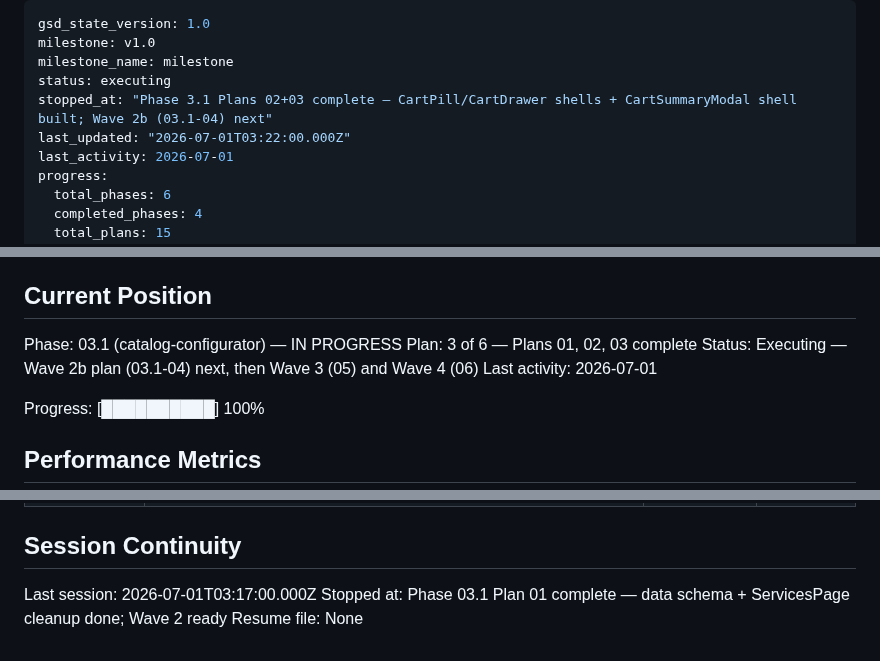
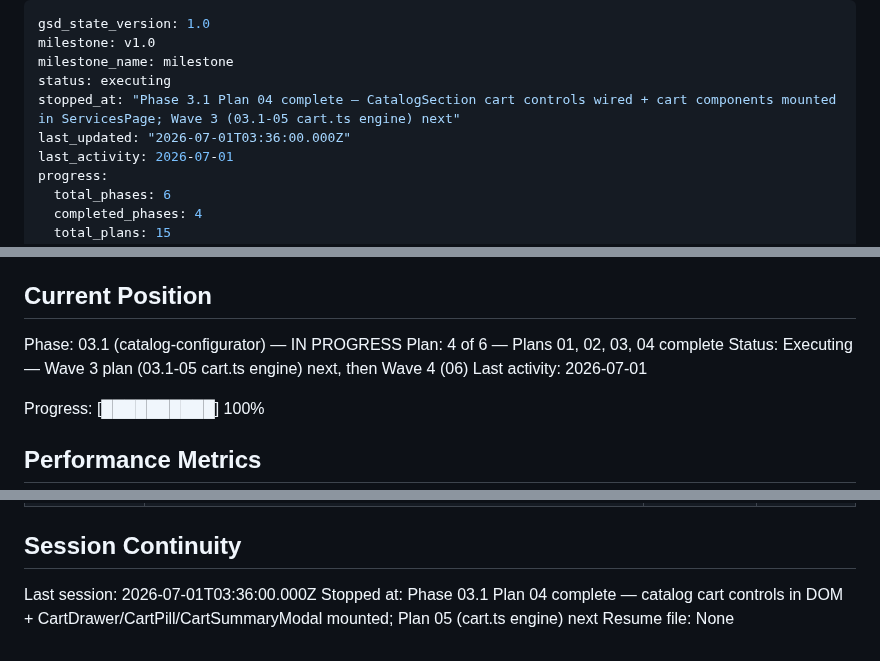
Before and after one commit to Shangrii/Nocturna-Avatars, a Markdown page: .planning/STATE.md, 3 parts joined by grey strips. GitHub-like rendering.

Commit message:
docs(03.1-04): complete plan 04 — CatalogSection cart controls + ServicesPage mounts
- 03.1-04-SUMMARY.md: full execution record (2 tasks, 3 files, 0 build errors)
- STATE.md: advanced to Plan 4/6, added stub decision, updated session
- ROADMAP.md: 03.1-04 checked off, 3.1 progress updated to 4/6

```diff
--- a/.planning/STATE.md
+++ b/.planning/STATE.md
@@ -3,8 +3,8 @@ gsd_state_version: 1.0
 milestone: v1.0
 milestone_name: milestone
 status: executing
-stopped_at: "Phase 3.1 Plans 02+03 complete — CartPill/CartDrawer shells + CartSummaryModal shell built; Wave 2b (03.1-04) next"
-last_updated: "2026-07-01T03:22:00.000Z"
+stopped_at: "Phase 3.1 Plan 04 complete — CatalogSection cart controls wired + cart components mounted in ServicesPage; Wave 3 (03.1-05 cart.ts engine) next"
+last_updated: "2026-07-01T03:36:00.000Z"
 last_activity: 2026-07-01
 progress:
   total_phases: 6
@@ -26,8 +26,8 @@ See: .planning/PROJECT.md (updated 2026-06-28)
 ## Current Position
 
 Phase: 03.1 (catalog-configurator) — IN PROGRESS
-Plan: 3 of 6 — Plans 01, 02, 03 complete
-Status: Executing — Wave 2b plan (03.1-04) next, then Wave 3 (05) and Wave 4 (06)
+Plan: 4 of 6 — Plans 01, 02, 03, 04 complete
+Status: Executing — Wave 3 plan (03.1-05 cart.ts engine) next, then Wave 4 (06)
 Last activity: 2026-07-01
 
 Progress: [██████████] 100%
@@ -124,6 +126,6 @@ Items acknowledged and carried forward from previous milestone close:
 
 ## Session Continuity
 
-Last session: 2026-07-01T03:17:00.000Z
-Stopped at: Phase 03.1 Plan 01 complete — data schema + ServicesPage cleanup done; Wave 2 ready
+Last session: 2026-07-01T03:36:00.000Z
+Stopped at: Phase 03.1 Plan 04 complete — catalog cart controls in DOM + CartDrawer/CartPill/CartSummaryModal mounted; Plan 05 (cart.ts engine) next
 Resume file: None
```
Also changed, not shown: other parts of .planning/STATE.md (+2 -0 lines), .planning/ROADMAP.md (+2 -2 lines), 1 other file.
